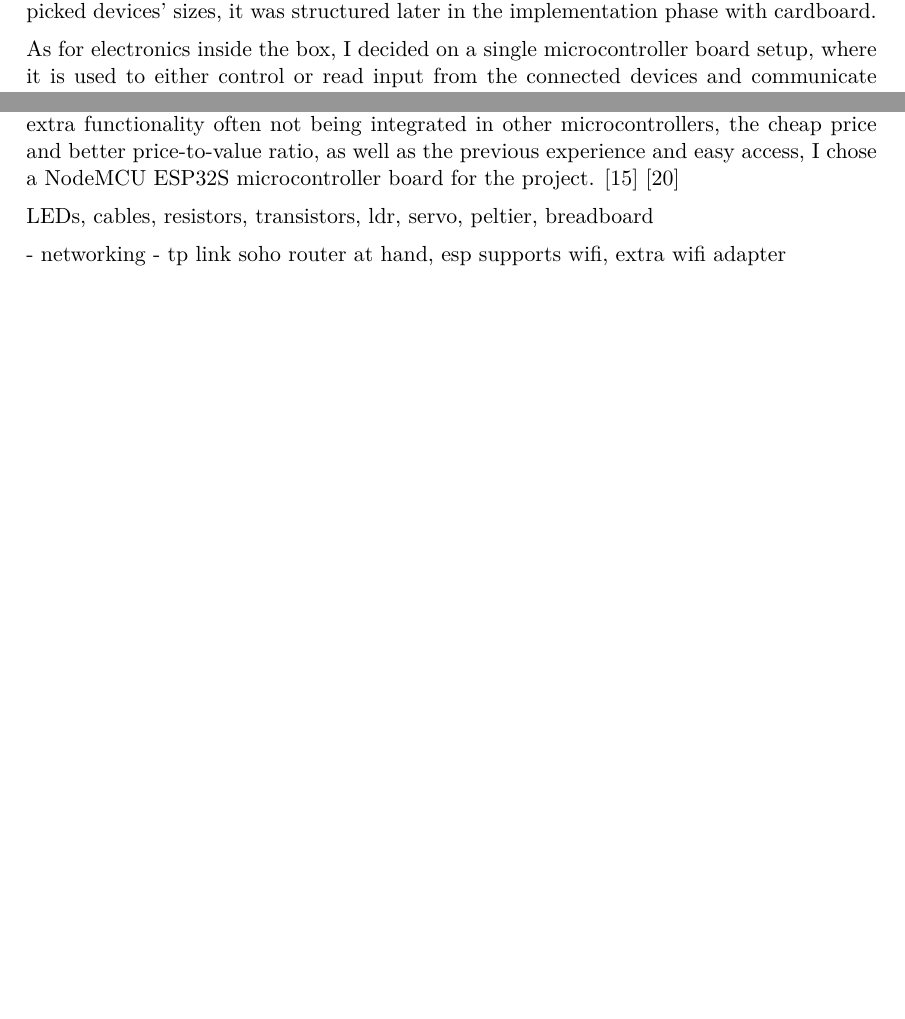
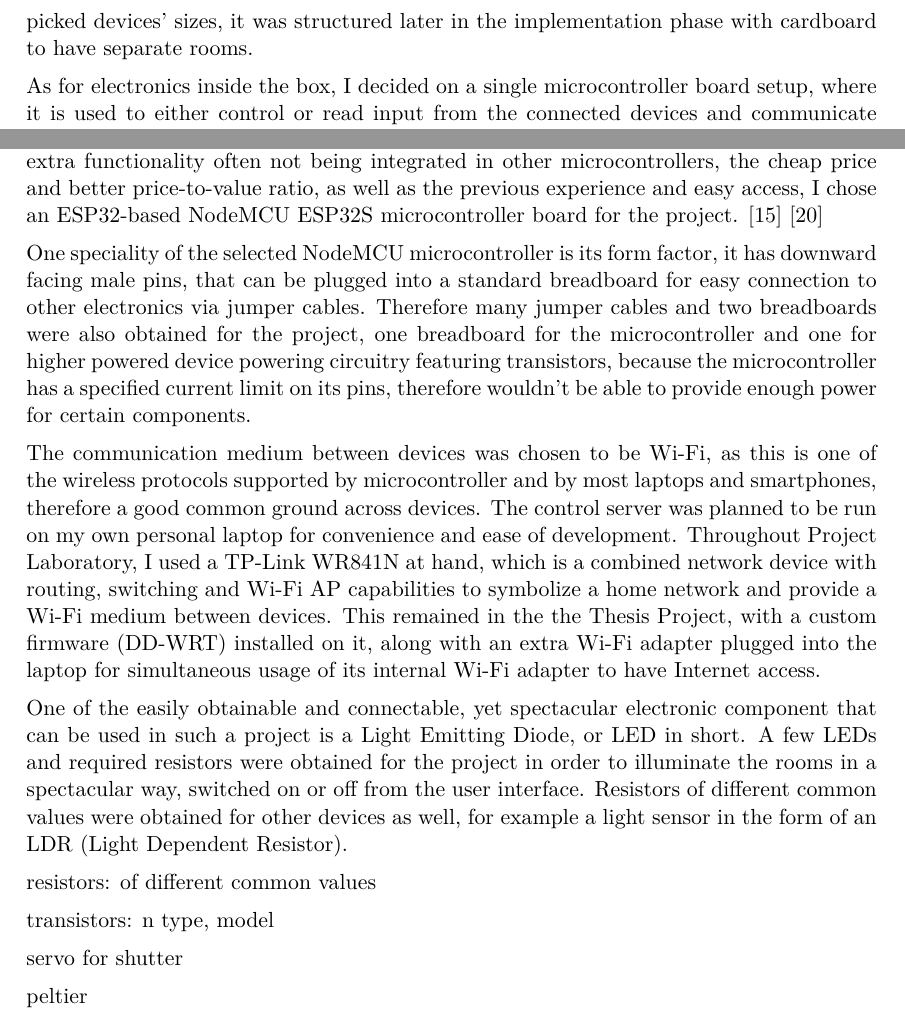
Before and after one commit to gombossb/thesis, a LaTeX thesis (doc/thesis/thesis.tex, which reads doc/thesis/content/planning.tex): two parts of page 16 of 23 before the commit and two parts of page 16 of 24 after it, joined at a grey line, cut so that both start at the same text, the shorter picture padded with empty space. Compiled offline with XeLaTeX.

Commit message:
planning hardware

```diff
--- a/doc/thesis/content/planning.tex
+++ b/doc/thesis/content/planning.tex
@@ -12,21 +12,33 @@ When finished, the box model should have electric and electronic devices inside
 
 \section{Hardware environment}
 
-The box containing the project's internals was chosen to be a shoebox, which I already had at hand and and is large enough to have separated rooms and smaller electric and electronic components inside it, but is also small enough to be easily transported. The floorplan of the house wasn't fixed at the planning phase due to the uncertainty of the picked devices' sizes, it was structured later in the implementation phase with cardboard.
-% floorplan
+The box containing the project's internals was chosen to be a shoebox, which I already had at hand and and is large enough to have separated rooms and smaller electric and electronic components inside it, but is also small enough to be easily transported. The floorplan of the house wasn't fixed at the planning phase due to the uncertainty of the picked devices' sizes, it was structured later in the implementation phase with cardboard to have separate rooms.
 
-As for electronics inside the box, I decided on a single microcontroller board setup, where it is used to either control or read input from the connected devices and communicate to a server, which maintains all devices' status and provides a user interface. A microcontroller board is essentially a small computer, which is designed in a way to manage specific tasks within an embedded system without requiring a complex operating system. \cite{IBMmicrocontroller} Microcontrollers are well-suited for applications requiring real-time signal processing, such as controlling motors and servos and interfacing with various types of sensors and communications, therefore a great platform for home automation applications. The major microcontroller platforms considered for the project were Arduino, ESP and STM32. During Training Project Laboratory, I had the opportunity to use a NodeMCU ESP32S microcontroller, which is based on the ESP32S chip, that besides having a typical microcontroller functionality (ADC and DAC, PWM, UART and many more via their pins), also has wireless communication capabilities via Bluetooth and Wi-Fi. Due to this extra functionality often not being integrated in other microcontrollers, the cheap price and better price-to-value ratio, as well as the previous experience and easy access, I chose a NodeMCU ESP32S microcontroller board for the project. \cite{ESPvArduino} \cite{ESPvSTM}
+As for electronics inside the box, I decided on a single microcontroller board setup, where it is used to either control or read input from the connected devices and communicate to a server, which maintains all devices' status and provides a user interface. A microcontroller board is essentially a small computer, which is designed in a way to manage specific tasks within an embedded system without requiring a complex operating system. \cite{IBMmicrocontroller} Microcontrollers are well-suited for applications requiring real-time signal processing, such as controlling motors and servos and interfacing with various types of sensors and communications, therefore a great platform for home automation applications. The major microcontroller platforms considered for the project were Arduino, ESP and STM32. During Training Project Laboratory, I had the opportunity to use a NodeMCU ESP32S microcontroller, which is based on the ESP32S chip, that besides having a typical microcontroller functionality (ADC and DAC, PWM, UART and many more via their pins), also has wireless communication capabilities via Bluetooth and Wi-Fi. Due to this extra functionality often not being integrated in other microcontrollers, the cheap price and better price-to-value ratio, as well as the previous experience and easy access, I chose an ESP32-based NodeMCU ESP32S microcontroller board for the project. \cite{ESPvArduino} \cite{ESPvSTM}
 
+One speciality of the selected NodeMCU microcontroller is its form factor, it has downward facing male pins, that can be plugged into a standard breadboard for easy connection to other electronics via jumper cables. Therefore many jumper cables and two breadboards were also obtained for the project, one breadboard for the microcontroller and one for higher powered device powering circuitry featuring transistors, because the microcontroller has a specified current limit on its pins, therefore wouldn't be able to provide enough power for certain components.
 
-LEDs, cables, resistors, transistors, ldr, servo, peltier, breadboard
+The communication medium between devices was chosen to be Wi-Fi, as this is one of the wireless protocols supported by microcontroller and by most laptops and smartphones, therefore a good common ground across devices. The control server was planned to be run on my own personal laptop for convenience and ease of development. Throughout Project Laboratory, I used a TP-Link WR841N at hand, which is a combined network device with routing, switching and Wi-Fi AP capabilities to symbolize a home network and provide a Wi-Fi medium between devices. This remained in the the Thesis Project, with a custom firmware (DD-WRT) installed on it, along with an extra Wi-Fi adapter plugged into the laptop for simultaneous usage of its internal Wi-Fi adapter to have Internet access.
+% todo network figure of network setup
 
-- networking - tp link soho router at hand, esp supports wifi, extra wifi adapter
+One of the easily obtainable and connectable, yet spectacular electronic component that can be used in such a project is a Light Emitting Diode, or LED in short. A few LEDs and required resistors were obtained for the project in order to illuminate the rooms in a spectacular way, switched on or off from the user interface. Resistors of different common values were obtained for other devices as well, for example a light sensor in the form of an LDR (Light Dependent Resistor).
+
+resistors: of different common values
+
+transistors: n type, model
+
+servo for shutter
+
+peltier
 
 \section{Software environment}
 
 mention architecture of project laboratory
+
 usage of open source software already available, modular, extensible
+
 - software - homeassistant, esphome: popular open source projects, good community support, many features
+
 other projects?
 
 - - easy to set up
```
